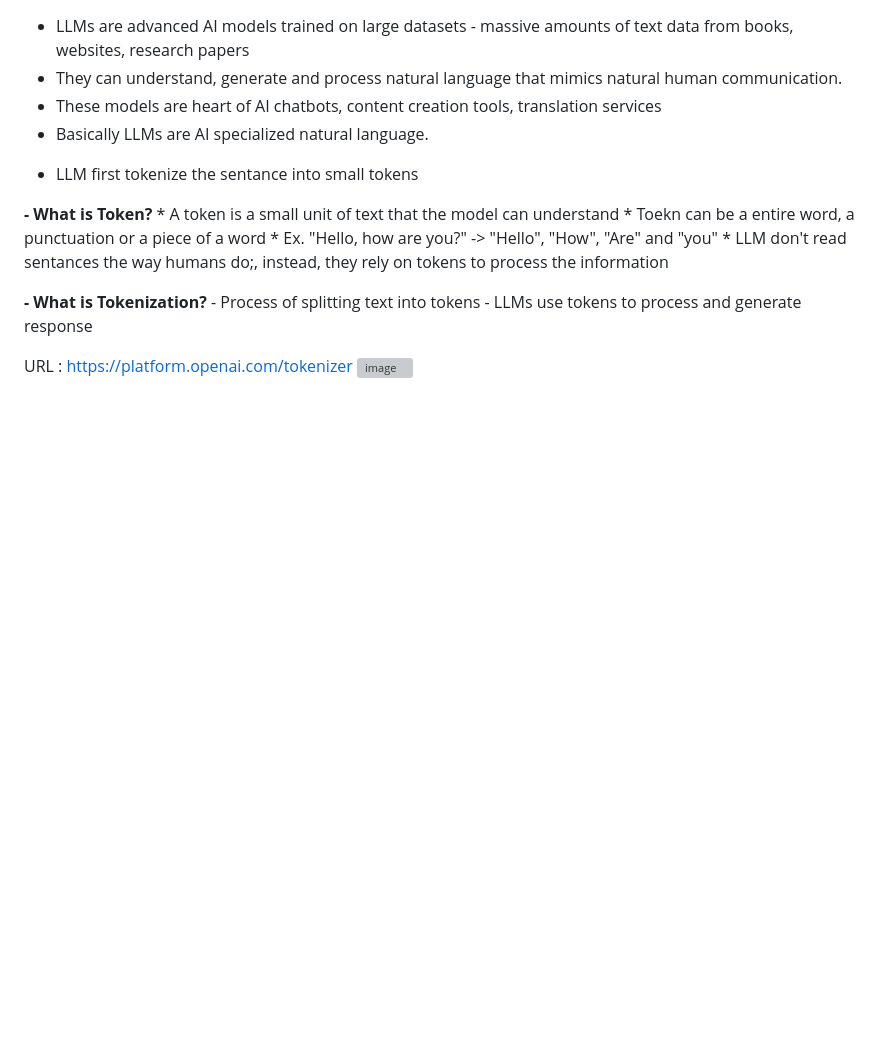
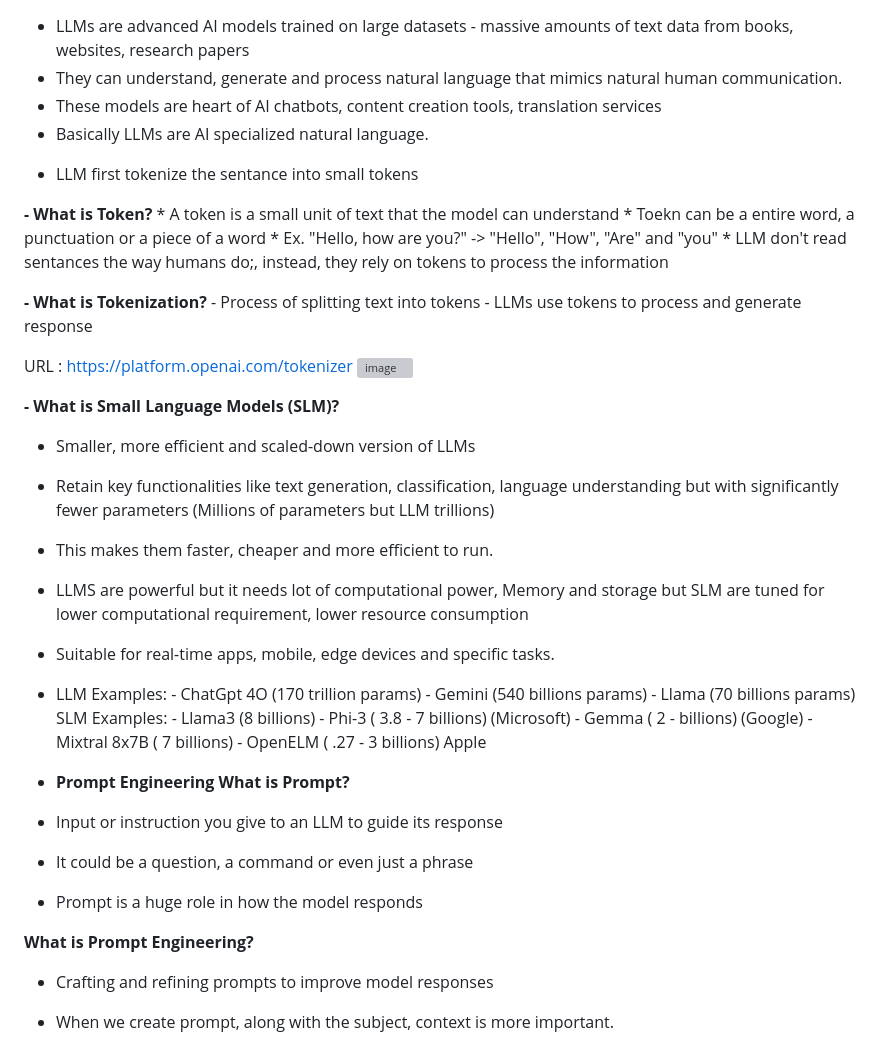
Before and after one commit to newmancroos/AIConcepts, a Markdown page: README.md, the part around the change. GitHub-like rendering; blank space fills up the shorter version; grey boxes are pictures that could not be loaded.

Commit message:
Enhance README with SLM and Prompt Engineering details
Added information about Small Language Models (SLM) and Prompt Engineering to the README.

```diff
--- a/README.md
+++ b/README.md
@@ -59,3 +59,32 @@ Github Link : https://github.com/mehmetozkaya/genai-for-dotnet/tree/main
 
 URL : https://platform.openai.com/tokenizer
 <img width="1615" height="998" alt="image" src="https://github.com/user-attachments/assets/2865a7db-4e98-4f32-92fc-4592cd3afa5b" />
+
+**- What is Small Language Models (SLM)?**
+- Smaller, more efficient and scaled-down version of LLMs
+- Retain key functionalities like text generation, classification, language understanding but with significantly fewer parameters (Millions of parameters but LLM trillions)
+- This makes them faster, cheaper and more efficient to run.
+- LLMS are powerful but it needs lot of computational power, Memory and storage but SLM are tuned for lower computational requirement, lower resource consumption
+- Suitable for real-time apps, mobile, edge devices and specific tasks.
+-
+    LLM Examples:
+	    - ChatGpt 4O  (170 trillion params)
+	    - Gemini (540 billions params)
+	    - Llama (70 billions params)
+	SLM Examples:
+		- Llama3 (8 billions)
+		- Phi-3 ( 3.8 - 7 billions) (Microsoft)
+		- Gemma ( 2 - billions)  (Google)
+		- Mixtral 8x7B ( 7 billions)
+		- OpenELM ( .27 - 3 billions) Apple
+
+- **Prompt Engineering**
+	<b>What is Prompt?</b>
+- Input or instruction you give to an LLM to guide its response
+- It could be a question, a command or even just a phrase
+- Prompt is a huge role in how the model responds
+
+<b>What is Prompt Engineering?</b>
+- Crafting and refining prompts to improve model responses
+
+* When we create prompt, along with the subject, context is more important.
```
